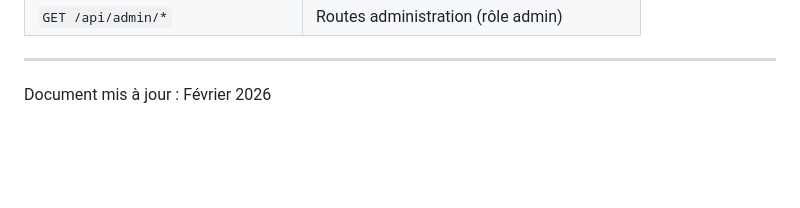
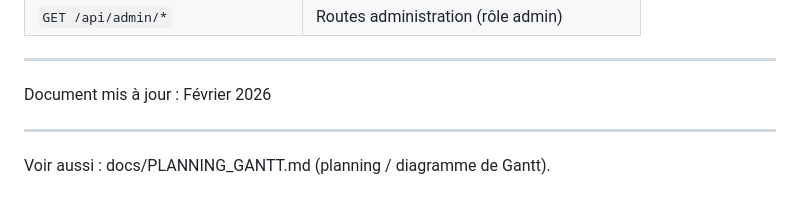
Before and after one commit to Elie224/SUPFile, a Markdown page: docs/DIAGRAMMES_UML.md, the part around the change. Drawn GitHub-style; blank space fills up the shorter version.

Commit message:
docs: link Gantt planning

```diff
--- a/docs/DIAGRAMMES_UML.md
+++ b/docs/DIAGRAMMES_UML.md
@@ -394,3 +394,7 @@ Pour le détail des routes et paramètres, voir **`docs/API.md`**. Résumé des
 ---
 
 Document mis à jour : Février 2026
+
+---
+
+Voir aussi : docs/PLANNING_GANTT.md (planning / diagramme de Gantt).
```
